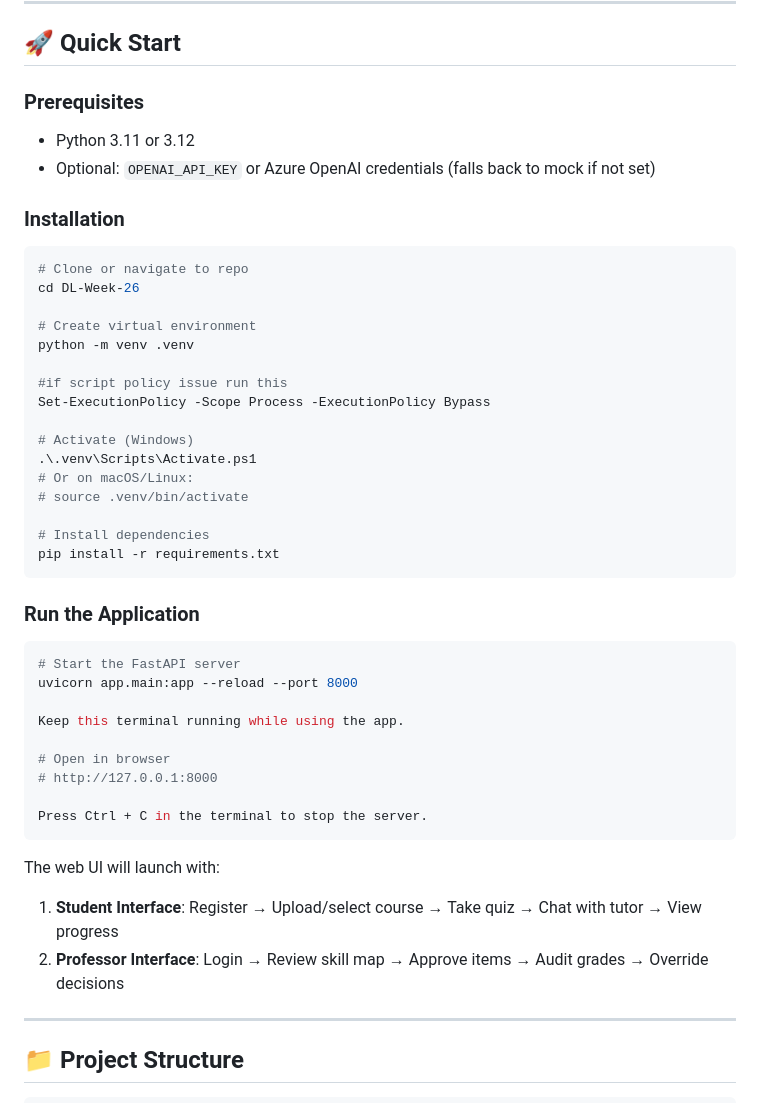
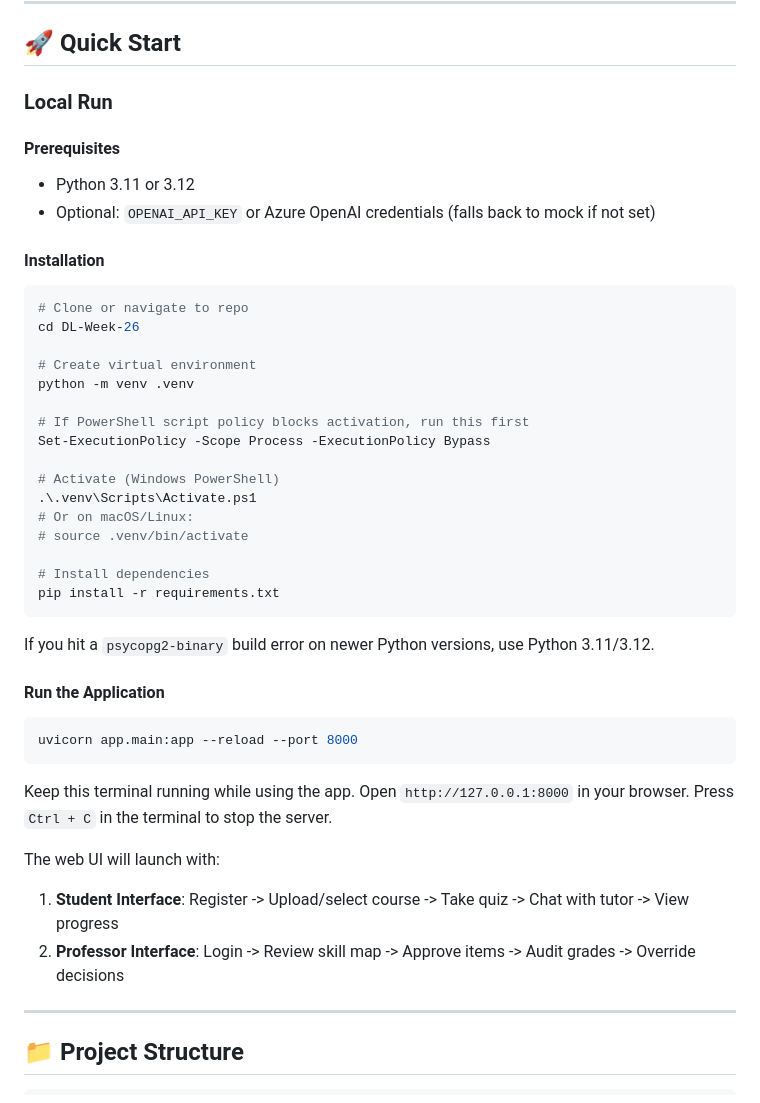
Before and after one commit to dr34m-steppin/DL-Week-26, a Markdown page: README.md, the part around the change. Drawn GitHub-style.

````diff
--- a/README.md
+++ b/README.md
@@ -90,11 +90,13 @@ Loop Repeats with Refined Understanding
 
 ## 🚀 Quick Start
 
-### Prerequisites
+### Local Run
+
+#### Prerequisites
 - Python 3.11 or 3.12
 - Optional: `OPENAI_API_KEY` or Azure OpenAI credentials (falls back to mock if not set)
 
-### Installation
+#### Installation
 
 ```bash
 # Clone or navigate to repo
@@ -103,10 +105,10 @@ cd DL-Week-26
 # Create virtual environment
 python -m venv .venv
 
-#if script policy issue run this
+# If PowerShell script policy blocks activation, run this first
 Set-ExecutionPolicy -Scope Process -ExecutionPolicy Bypass
 
-# Activate (Windows)
+# Activate (Windows PowerShell)
 .\.venv\Scripts\Activate.ps1
 # Or on macOS/Linux:
 # source .venv/bin/activate
@@ -115,23 +117,21 @@ Set-ExecutionPolicy -Scope Process -ExecutionPolicy Bypass
 pip install -r requirements.txt
 ```
 
-### Run the Application
+If you hit a `psycopg2-binary` build error on newer Python versions, use Python 3.11/3.12.
+
+#### Run the Application
 
 ```bash
-# Start the FastAPI server
 uvicorn app.main:app --reload --port 8000
+```
 
 Keep this terminal running while using the app.
-
-# Open in browser
-# http://127.0.0.1:8000
-
-Press Ctrl + C in the terminal to stop the server.
-```
+Open `http://127.0.0.1:8000` in your browser.
+Press `Ctrl + C` in the terminal to stop the server.
 
 The web UI will launch with:
-1. **Student Interface**: Register → Upload/select course → Take quiz → Chat with tutor → View progress
-2. **Professor Interface**: Login → Review skill map → Approve items → Audit grades → Override decisions
+1. **Student Interface**: Register -> Upload/select course -> Take quiz -> Chat with tutor -> View progress
+2. **Professor Interface**: Login -> Review skill map -> Approve items -> Audit grades -> Override decisions
 
 ---
 
````
